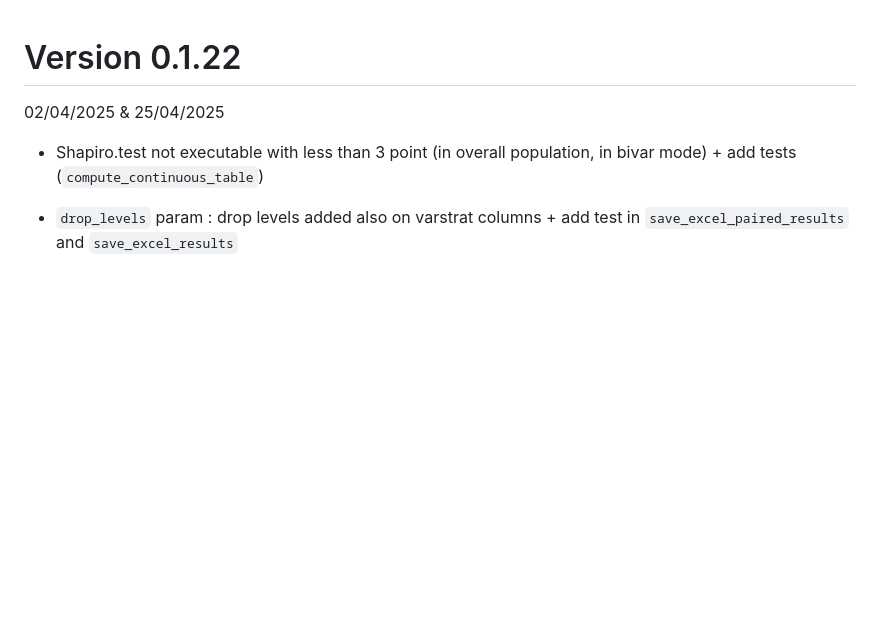
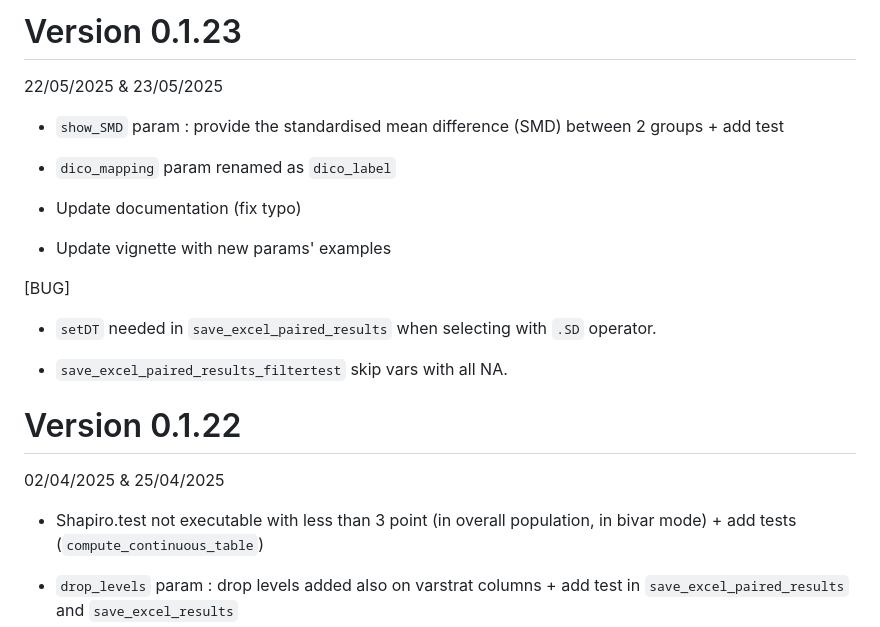
Before and after one commit to GHICL-DRCI/R2Excel, a Markdown page: NEWS.md, the part around the change. Drawn GitHub-style; blank space fills up the shorter version.

Commit message:
Update NEWS.md v0.1.23
fix #3 fix #4

```diff
--- a/NEWS.md
+++ b/NEWS.md
@@ -1,3 +1,21 @@
+# Version 0.1.23
+
+22/05/2025 & 23/05/2025
+
+-    `show_SMD` param : provide the standardised mean difference (SMD) between 2 groups + add test
+
+-    `dico_mapping` param renamed as `dico_label`
+
+-    Update documentation (fix typo)
+
+-    Update vignette with new params' examples
+
+[BUG]
+
+-    `setDT` needed in  `save_excel_paired_results` when selecting with `.SD` operator.
+
+-    `save_excel_paired_results_filtertest` skip vars with all NA.
+
 # Version 0.1.22
 
 02/04/2025 & 25/04/2025
```
